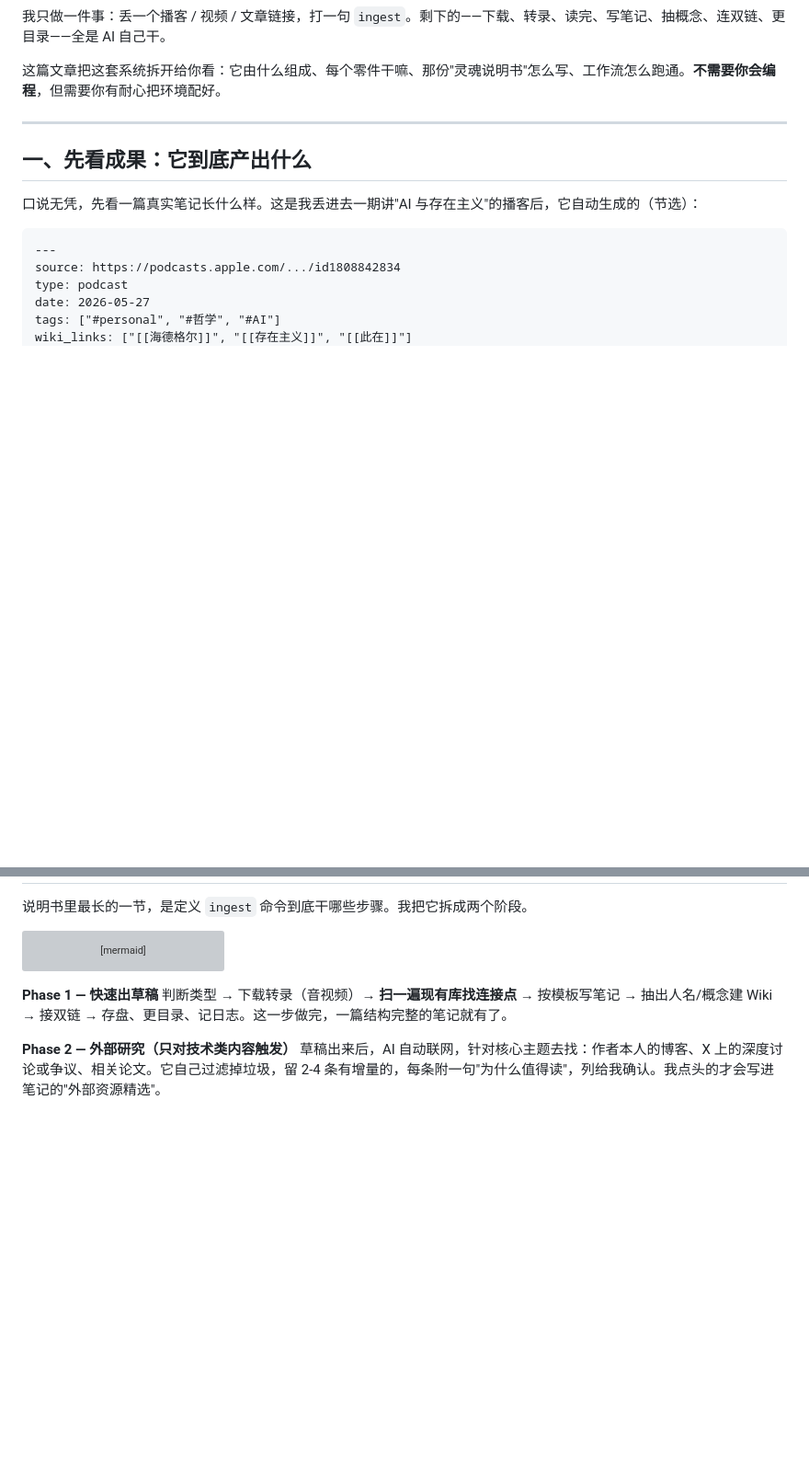
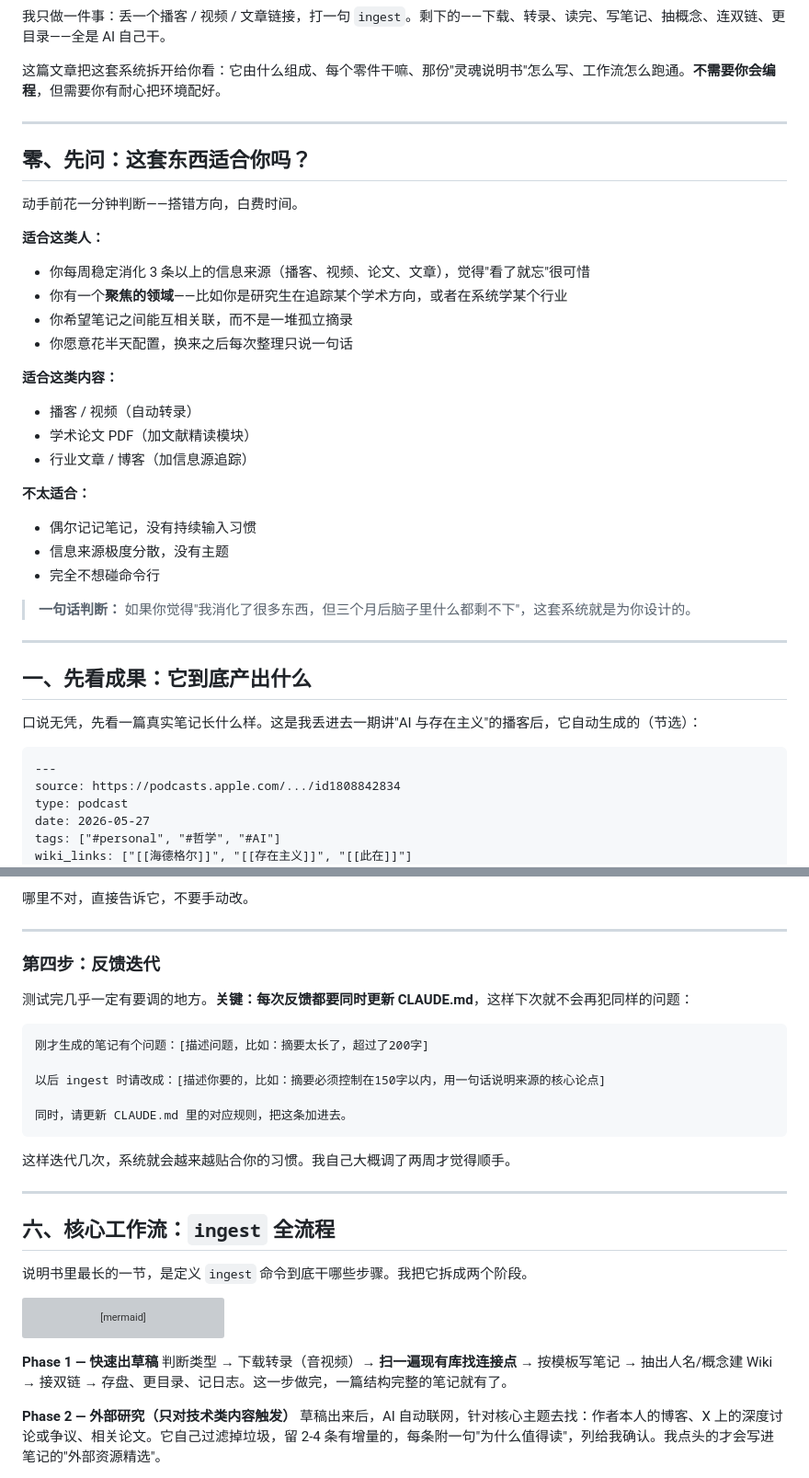
Before and after one commit to nuts-and-bytes/ai-songshu-garden, a Markdown page: content/博客/如何用 Claude Code 搭一个会自动整理的知识库.md, 2 parts joined by grey strips. Shown at 92% size. GitHub-like rendering; blank space fills up the shorter version; grey boxes are pictures that could not be loaded.

Commit message:
feat: 知识库文章新增「适合谁」和四步 Claude Code 对话 prompt 指南
Co-Authored-By: Claude Sonnet 4.6 <noreply@anthropic.com>

````diff
--- a/content/博客/如何用 Claude Code 搭一个会自动整理的知识库.md
+++ b/content/博客/如何用 Claude Code 搭一个会自动整理的知识库.md
@@ -13,6 +13,30 @@ tags:
 我只做一件事：丢一个播客 / 视频 / 文章链接，打一句 `ingest`。剩下的——下载、转录、读完、写笔记、抽概念、连双链、更目录——全是 AI 自己干。
 
 这篇文章把这套系统拆开给你看：它由什么组成、每个零件干嘛、那份"灵魂说明书"怎么写、工作流怎么跑通。**不需要你会编程**，但需要你有耐心把环境配好。
+
+---
+
+## 零、先问：这套东西适合你吗？
+
+动手前花一分钟判断——搭错方向，白费时间。
+
+**适合这类人：**
+- 你每周稳定消化 3 条以上的信息来源（播客、视频、论文、文章），觉得"看了就忘"很可惜
+- 你有一个**聚焦的领域**——比如你是研究生在追踪某个学术方向，或者在系统学某个行业
+- 你希望笔记之间能互相关联，而不是一堆孤立摘录
+- 你愿意花半天配置，换来之后每次整理只说一句话
+
+**适合这类内容：**
+- 播客 / 视频（自动转录）
+- 学术论文 PDF（加文献精读模块）
+- 行业文章 / 博客（加信息源追踪）
+
+**不太适合：**
+- 偶尔记记笔记，没有持续输入习惯
+- 信息来源极度分散，没有主题
+- 完全不想碰命令行
+
+> **一句话判断：** 如果你觉得"我消化了很多东西，但三个月后脑子里什么都剩不下"，这套系统就是为你设计的。
 
 ---
 
@@ -214,3 +328,24 @@ AI 最大的毛病是"凭印象编"。所以我在说明书里立了一条死规
+哪里不对，直接告诉它，不要手动改。
+
+---
+
+### 第四步：反馈迭代
+
+测试完几乎一定有要调的地方。**关键：每次反馈都要同时更新 CLAUDE.md**，这样下次就不会再犯同样的问题：
+
+```
+刚才生成的笔记有个问题：[描述问题，比如：摘要太长了，超过了200字]
+
+以后 ingest 时请改成：[描述你要的，比如：摘要必须控制在150字以内，用一句话说明来源的核心论点]
+
+同时，请更新 CLAUDE.md 里的对应规则，把这条加进去。
+```
+
+这样迭代几次，系统就会越来越贴合你的习惯。我自己大概调了两周才觉得顺手。
+
+---
+
+## 六、核心工作流：`ingest` 全流程
 
 说明书里最长的一节，是定义 `ingest` 命令到底干哪些步骤。我把它拆成两个阶段。
 
````
Also changed, not shown: other parts of content/博客/如何用 Claude Code 搭一个会自动整理的知识库.md (+96 -6 lines).
